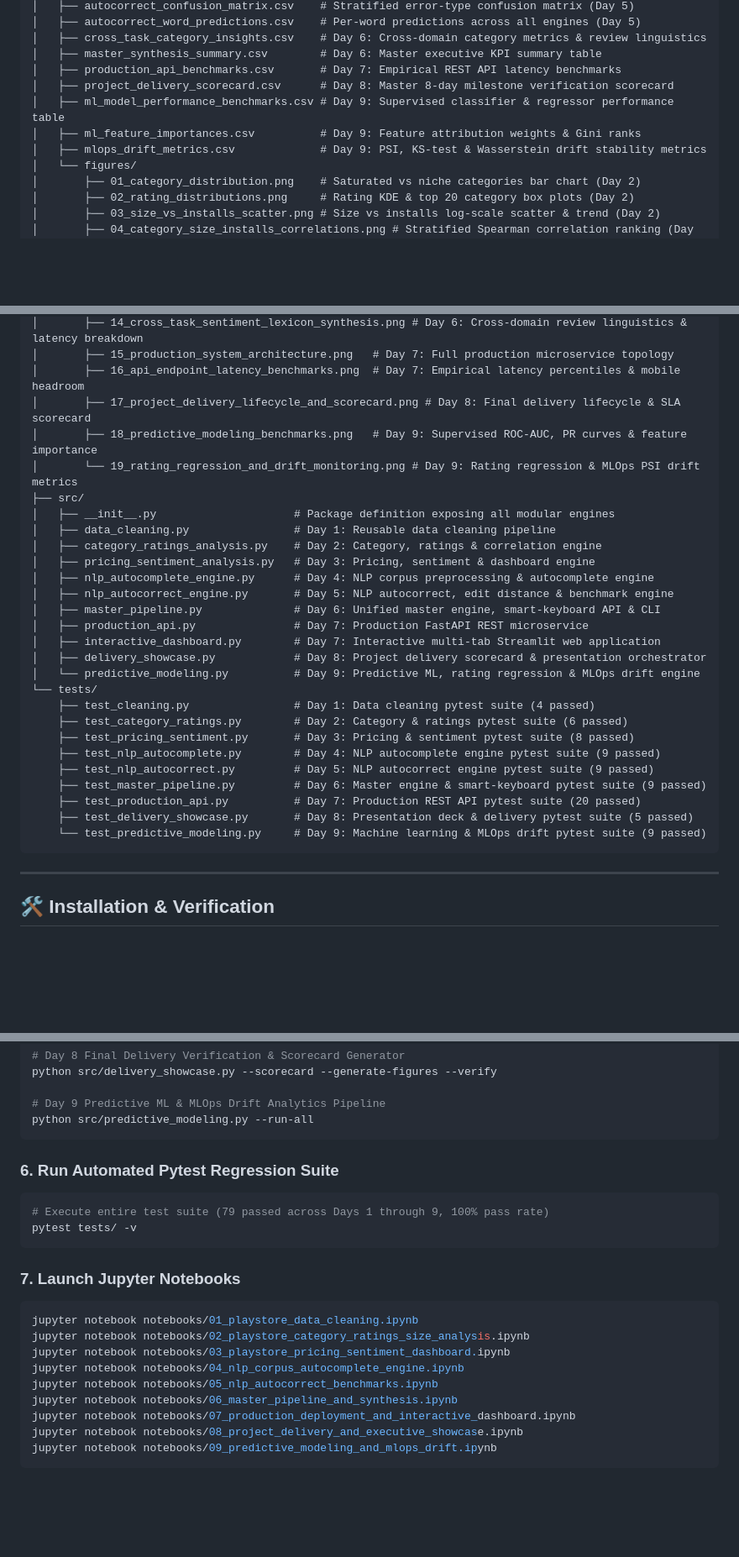
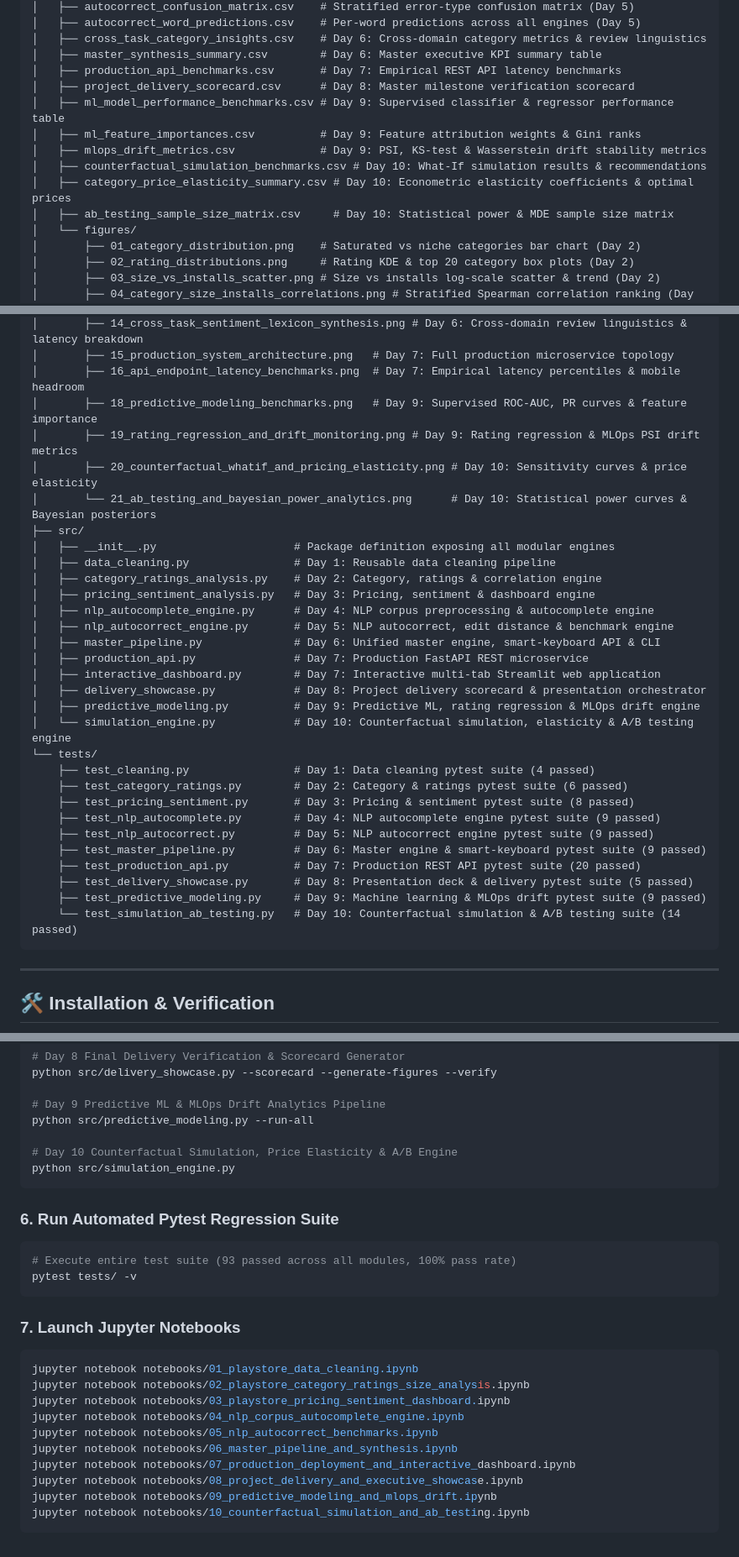
Before and after one commit to addu91577-sketch/-Google-Play-Store-Analysis, a Markdown page: README.md, 3 parts joined by grey strips. Shown: that part at 84% size. Drawn GitHub-style; blank space fills up the shorter version.

````diff
--- a/README.md
+++ b/README.md
@@ -830,10 +870,13 @@ Google Playstore Analysis/
 │   ├── cross_task_category_insights.csv    # Day 6: Cross-domain category metrics & review linguistics
 │   ├── master_synthesis_summary.csv        # Day 6: Master executive KPI summary table
 │   ├── production_api_benchmarks.csv       # Day 7: Empirical REST API latency benchmarks
-│   ├── project_delivery_scorecard.csv      # Day 8: Master 8-day milestone verification scorecard
+│   ├── project_delivery_scorecard.csv      # Day 8: Master milestone verification scorecard
 │   ├── ml_model_performance_benchmarks.csv # Day 9: Supervised classifier & regressor performance table
 │   ├── ml_feature_importances.csv          # Day 9: Feature attribution weights & Gini ranks
 │   ├── mlops_drift_metrics.csv             # Day 9: PSI, KS-test & Wasserstein drift stability metrics
+│   ├── counterfactual_simulation_benchmarks.csv # Day 10: What-If simulation results & recommendations
+│   ├── category_price_elasticity_summary.csv # Day 10: Econometric elasticity coefficients & optimal prices
+│   ├── ab_testing_sample_size_matrix.csv     # Day 10: Statistical power & MDE sample size matrix
 │   └── figures/
 │       ├── 01_category_distribution.png    # Saturated vs niche categories bar chart (Day 2)
 │       ├── 02_rating_distributions.png     # Rating KDE & top 20 category box plots (Day 2)
@@ -852,9 +895,10 @@ Google Playstore Analysis/
 │       ├── 14_cross_task_sentiment_lexicon_synthesis.png # Day 6: Cross-domain review linguistics & latency breakdown
 │       ├── 15_production_system_architecture.png   # Day 7: Full production microservice topology
 │       ├── 16_api_endpoint_latency_benchmarks.png  # Day 7: Empirical latency percentiles & mobile headroom
-│       ├── 17_project_delivery_lifecycle_and_scorecard.png # Day 8: Final delivery lifecycle & SLA scorecard
 │       ├── 18_predictive_modeling_benchmarks.png   # Day 9: Supervised ROC-AUC, PR curves & feature importance
-│       └── 19_rating_regression_and_drift_monitoring.png # Day 9: Rating regression & MLOps PSI drift metrics
+│       ├── 19_rating_regression_and_drift_monitoring.png # Day 9: Rating regression & MLOps PSI drift metrics
+│       ├── 20_counterfactual_whatif_and_pricing_elasticity.png # Day 10: Sensitivity curves & price elasticity
+│       └── 21_ab_testing_and_bayesian_power_analytics.png      # Day 10: Statistical power curves & Bayesian posteriors
 ├── src/
 │   ├── __init__.py                     # Package definition exposing all modular engines
 │   ├── data_cleaning.py                # Day 1: Reusable data cleaning pipeline
@@ -866,7 +910,8 @@ Google Playstore Analysis/
 │   ├── production_api.py               # Day 7: Production FastAPI REST microservice
 │   ├── interactive_dashboard.py        # Day 7: Interactive multi-tab Streamlit web application
 │   ├── delivery_showcase.py            # Day 8: Project delivery scorecard & presentation orchestrator
-│   └── predictive_modeling.py          # Day 9: Predictive ML, rating regression & MLOps drift engine
+│   ├── predictive_modeling.py          # Day 9: Predictive ML, rating regression & MLOps drift engine
+│   └── simulation_engine.py            # Day 10: Counterfactual simulation, elasticity & A/B testing engine
 └── tests/
     ├── test_cleaning.py                # Day 1: Data cleaning pytest suite (4 passed)
     ├── test_category_ratings.py        # Day 2: Category & ratings pytest suite (6 passed)
@@ -876,7 +921,8 @@ Google Playstore Analysis/
     ├── test_master_pipeline.py         # Day 6: Master engine & smart-keyboard pytest suite (9 passed)
     ├── test_production_api.py          # Day 7: Production REST API pytest suite (20 passed)
     ├── test_delivery_showcase.py       # Day 8: Presentation deck & delivery pytest suite (5 passed)
-    └── test_predictive_modeling.py     # Day 9: Machine learning & MLOps drift pytest suite (9 passed)
+    ├── test_predictive_modeling.py     # Day 9: Machine learning & MLOps drift pytest suite (9 passed)
+    └── test_simulation_ab_testing.py   # Day 10: Counterfactual simulation & A/B testing suite (14 passed)
 ```
 
 ---
@@ -945,11 +991,14 @@ python src/delivery_showcase.py --scorecard --generate-figures --verify
 
 # Day 9 Predictive ML & MLOps Drift Analytics Pipeline
 python src/predictive_modeling.py --run-all
+
+# Day 10 Counterfactual Simulation, Price Elasticity & A/B Engine
+python src/simulation_engine.py
 ```
 
 ### 6. Run Automated Pytest Regression Suite
 ```bash
-# Execute entire test suite (79 passed across Days 1 through 9, 100% pass rate)
+# Execute entire test suite (93 passed across all modules, 100% pass rate)
 pytest tests/ -v
 ```
 
@@ -964,4 +1013,5 @@ jupyter notebook notebooks/06_master_pipeline_and_synthesis.ipynb
 jupyter notebook notebooks/07_production_deployment_and_interactive_dashboard.ipynb
 jupyter notebook notebooks/08_project_delivery_and_executive_showcase.ipynb
 jupyter notebook notebooks/09_predictive_modeling_and_mlops_drift.ipynb
+jupyter notebook notebooks/10_counterfactual_simulation_and_ab_testing.ipynb
 ```
````
Also changed, not shown: other parts of README.md (+63 -23 lines), reports/figures/20_counterfactual_whatif_and_pricing_elasticity.png (added), reports/figures/21_ab_testing_and_bayesian_power_analytics.png (added), 11 other files.
